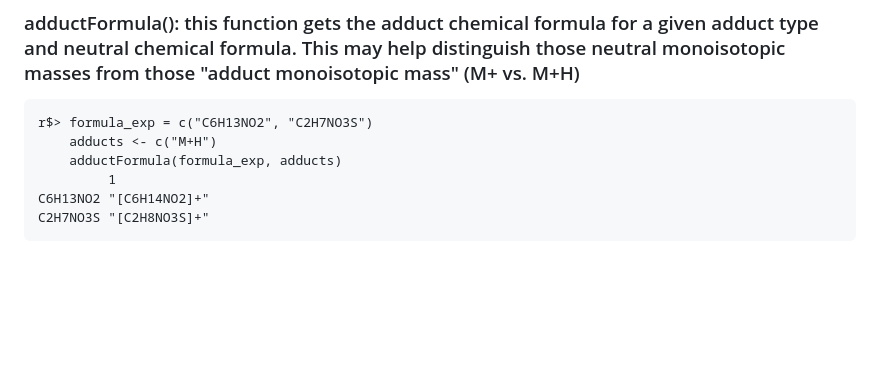
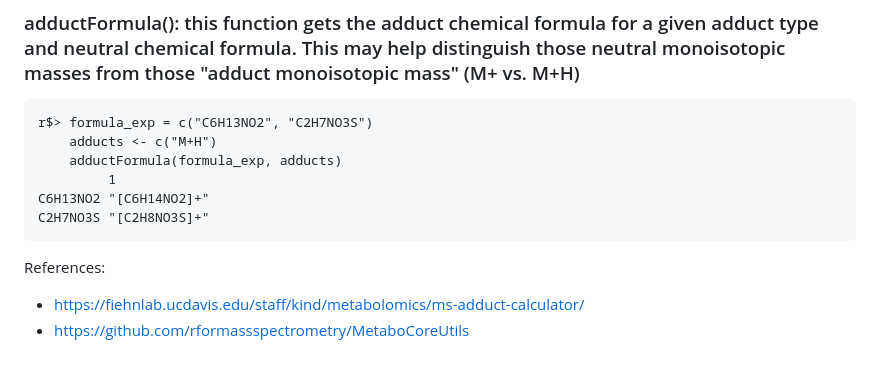
Before and after one commit to rformassspectrometry/MetaboCoreUtils, a Markdown page: README.md, the part around the change. Drawn GitHub-style; blank space fills up the shorter version.

````diff
--- a/README.md
+++ b/README.md
@@ -121,3 +121,8 @@ r$> formula_exp = c("C6H13NO2", "C2H7NO3S")
 C6H13NO2 "[C6H14NO2]+"
 C2H7NO3S "[C2H8NO3S]+"
 ```
+
+
+References:
+- https://fiehnlab.ucdavis.edu/staff/kind/metabolomics/ms-adduct-calculator/
+- https://github.com/rformassspectrometry/MetaboCoreUtils
````
